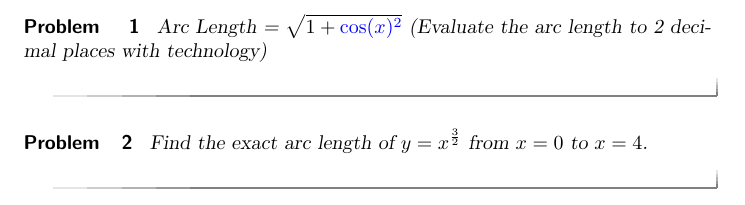
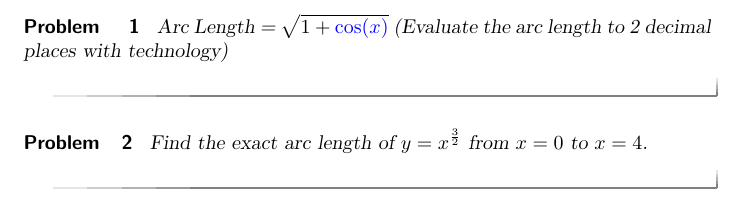
Before and after one commit to kisonecat/ximeraSample, a LaTeX document (bad.tex): part of the page, cut so that both start at the same text. Compiled offline with pdfLaTeX.

Commit message:
more badness

```diff
--- a/bad.tex
+++ b/bad.tex
@@ -4,7 +4,7 @@
 
 \begin{problem}
 
-Arc Length = $\sqrt{1+{\answer{\cos(x)}^2}}$ (Evaluate the arc length to 2 decimal places with technology)
+Arc Length = $\sqrt{1+{\answer{\cos(x)}}}$ (Evaluate the arc length to 2 decimal places with technology)
 
 \end{problem}
 
```
